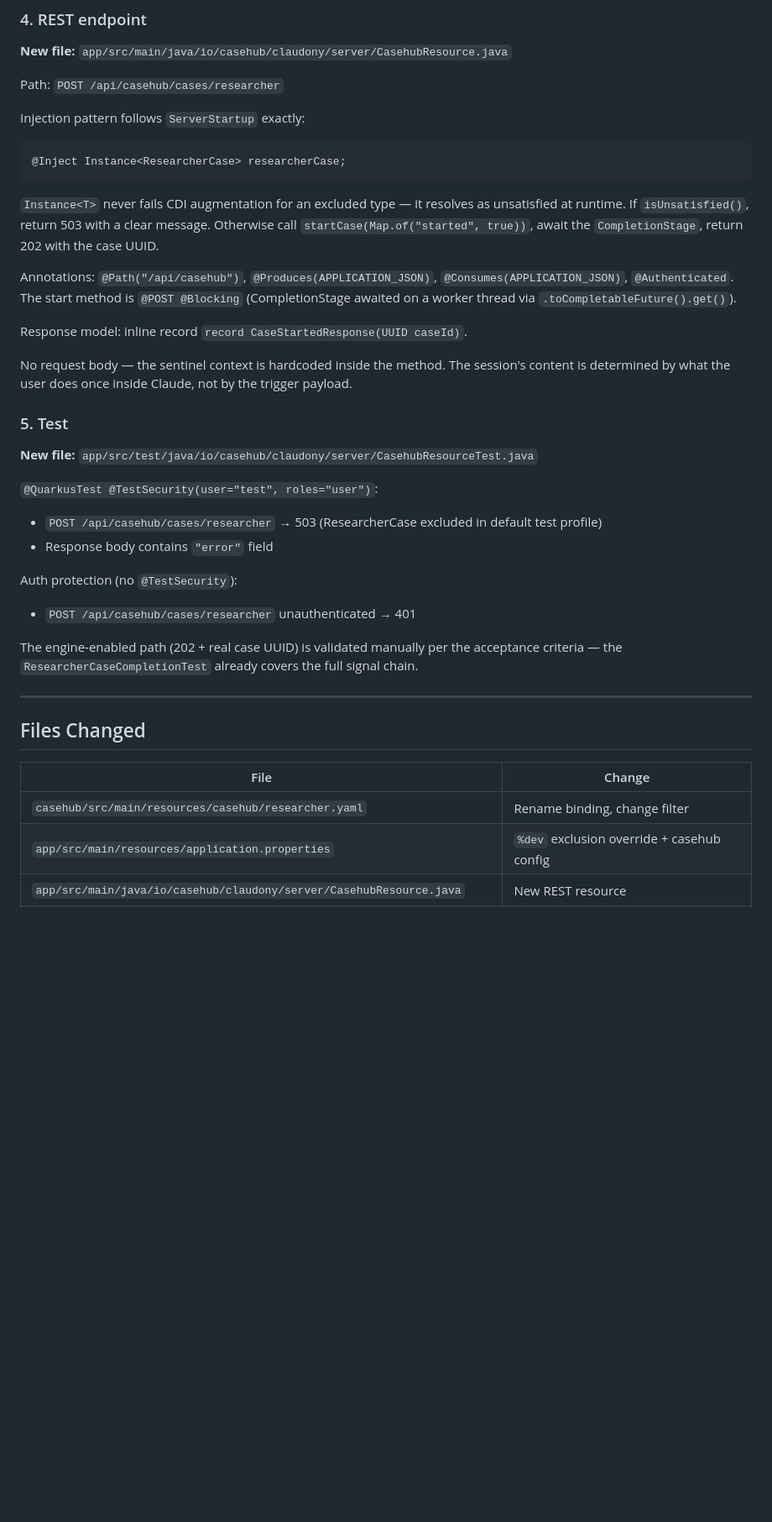
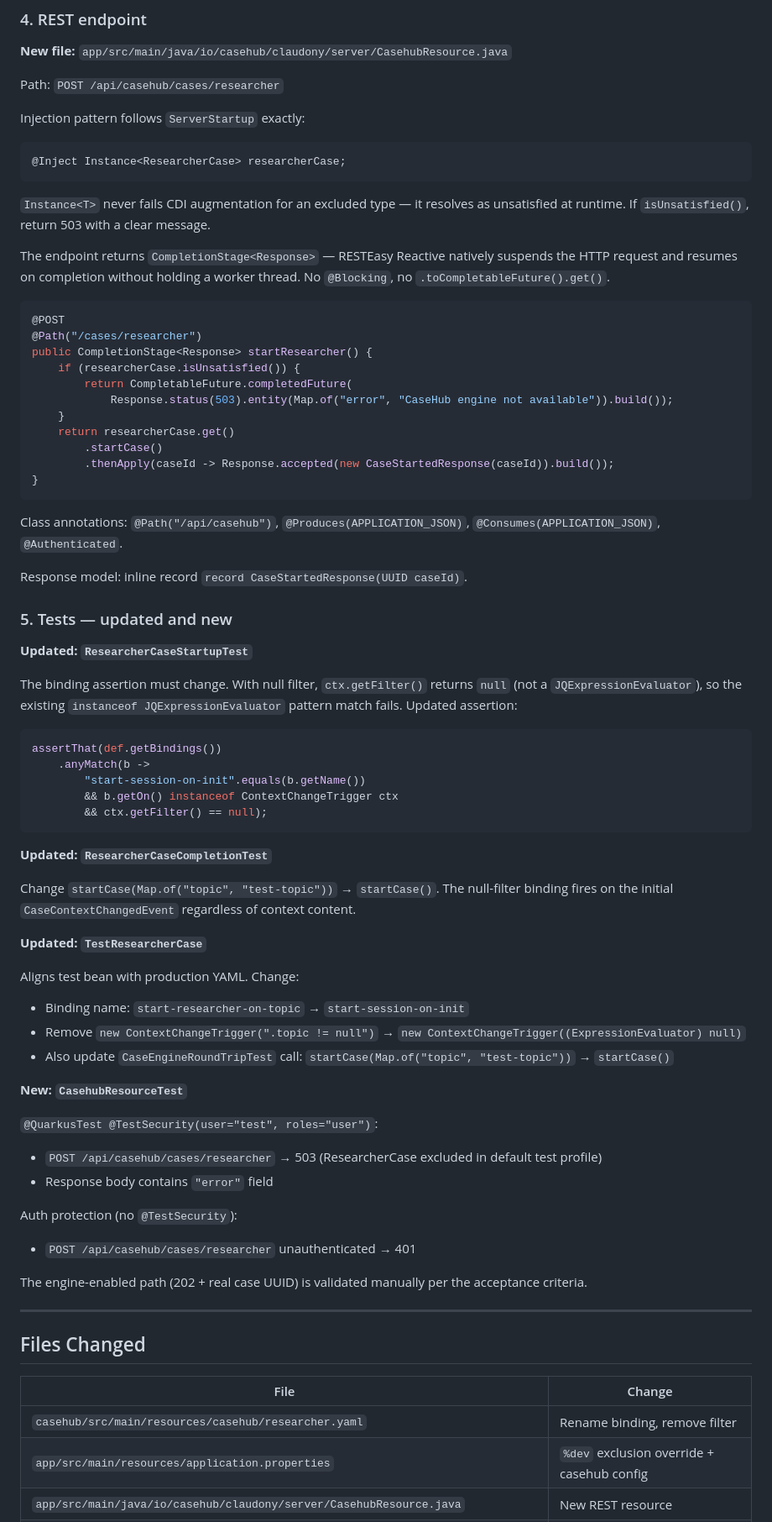
Before and after one commit to mdproctor/wsp-casehub-claudony, a Markdown page: specs/issue-149-dev-mode-researcher-validation/2026-06-07-dev-mode-researcher-validation-design.md, the part around one of its changes. Shown at 84% size. Rendered like a GitHub page; blank space fills up the shorter version.

Commit message:
docs: revise spec #149 — null-filter YAML, CompletionStage endpoint, broken tests added

````diff
--- a/specs/issue-149-dev-mode-researcher-validation/2026-06-07-dev-mode-researcher-validation-design.md
+++ b/specs/issue-149-dev-mode-researcher-validation/2026-06-07-dev-mode-researcher-validation-design.md
@@ -81,22 +94,60 @@ Injection pattern follows `ServerStartup` exactly:
 ```
 
 `Instance<T>` never fails CDI augmentation for an excluded type — it resolves as
-unsatisfied at runtime. If `isUnsatisfied()`, return 503 with a clear message. Otherwise
-call `startCase(Map.of("started", true))`, await the `CompletionStage`, return 202 with
-the case UUID.
+unsatisfied at runtime. If `isUnsatisfied()`, return 503 with a clear message.
 
-Annotations: `@Path("/api/casehub")`, `@Produces(APPLICATION_JSON)`,
-`@Consumes(APPLICATION_JSON)`, `@Authenticated`. The start method is `@POST @Blocking`
-(CompletionStage awaited on a worker thread via `.toCompletableFuture().get()`).
+The endpoint returns `CompletionStage<Response>` — RESTEasy Reactive natively suspends the
+HTTP request and resumes on completion without holding a worker thread. No `@Blocking`, no
+`.toCompletableFuture().get()`.
+
+```java
+@POST
+@Path("/cases/researcher")
+public CompletionStage<Response> startResearcher() {
+    if (researcherCase.isUnsatisfied()) {
+        return CompletableFuture.completedFuture(
+            Response.status(503).entity(Map.of("error", "CaseHub engine not available")).build());
+    }
+    return researcherCase.get()
+        .startCase()
+        .thenApply(caseId -> Response.accepted(new CaseStartedResponse(caseId)).build());
+}
+```
+
+Class annotations: `@Path("/api/casehub")`, `@Produces(APPLICATION_JSON)`,
+`@Consumes(APPLICATION_JSON)`, `@Authenticated`.
 
 Response model: inline record `record CaseStartedResponse(UUID caseId)`.
 
-No request body — the sentinel context is hardcoded inside the method. The session's
-content is determined by what the user does once inside Claude, not by the trigger payload.
+### 5. Tests — updated and new
 
-### 5. Test
+**Updated: `ResearcherCaseStartupTest`**
 
-**New file:** `app/src/test/java/io/casehub/claudony/server/CasehubResourceTest.java`
+The binding assertion must change. With null filter, `ctx.getFilter()` returns `null`
+(not a `JQExpressionEvaluator`), so the existing `instanceof JQExpressionEvaluator` pattern
+match fails. Updated assertion:
+
+```java
+assertThat(def.getBindings())
+    .anyMatch(b ->
+        "start-session-on-init".equals(b.getName())
+        && b.getOn() instanceof ContextChangeTrigger ctx
+        && ctx.getFilter() == null);
+```
+
+**Updated: `ResearcherCaseCompletionTest`**
+
+Change `startCase(Map.of("topic", "test-topic"))` → `startCase()`. The null-filter binding
+fires on the initial `CaseContextChangedEvent` regardless of context content.
+
+**Updated: `TestResearcherCase`**
+
+Aligns test bean with production YAML. Change:
+- Binding name: `start-researcher-on-topic` → `start-session-on-init`
+- Remove `new ContextChangeTrigger(".topic != null")` → `new ContextChangeTrigger((ExpressionEvaluator) null)`
+- Also update `CaseEngineRoundTripTest` call: `startCase(Map.of("topic", "test-topic"))` → `startCase()`
+
+**New: `CasehubResourceTest`**
 
 `@QuarkusTest @TestSecurity(user="test", roles="user")`:
 - `POST /api/casehub/cases/researcher` → 503 (ResearcherCase excluded in default test profile)
@@ -106,7 +157,7 @@ Auth protection (no `@TestSecurity`):
 - `POST /api/casehub/cases/researcher` unauthenticated → 401
 
 The engine-enabled path (202 + real case UUID) is validated manually per the acceptance
-criteria — the `ResearcherCaseCompletionTest` already covers the full signal chain.
+criteria.
 
 ---
 
@@ -114,6 +165,6 @@ criteria — the `ResearcherCaseCompletionTest` already covers the full signal c
 
 | File | Change |
 |------|--------|
-| `casehub/src/main/resources/casehub/researcher.yaml` | Rename binding, change filter |
+| `casehub/src/main/resources/casehub/researcher.yaml` | Rename binding, remove filter |
 | `app/src/main/resources/application.properties` | `%dev` exclusion override + casehub config |
 | `app/src/main/java/io/casehub/claudony/server/CasehubResource.java` | New REST resource |
````
Also changed, not shown: other parts of specs/issue-149-dev-mode-researcher-validation/2026-06-07-dev-mode-researcher-validation-design.md (+27 -10 lines).
